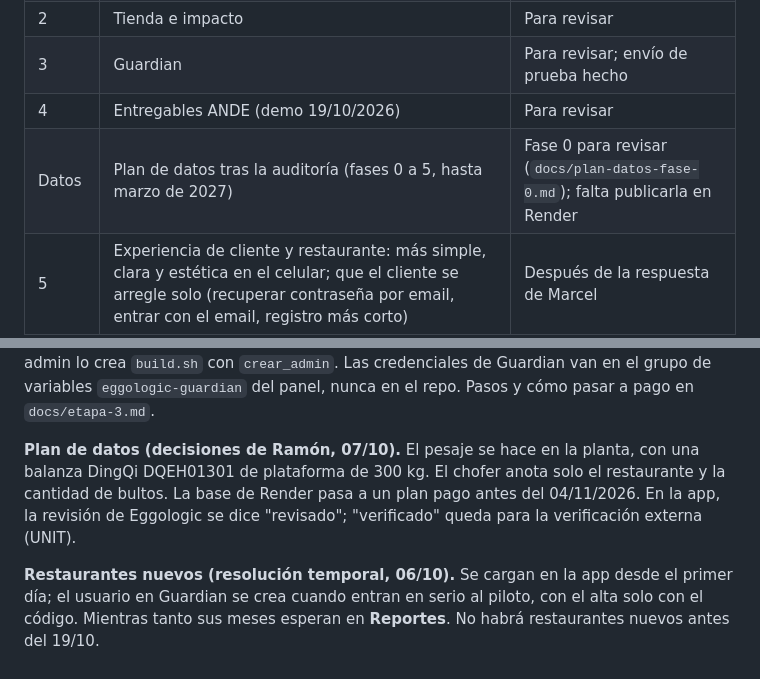
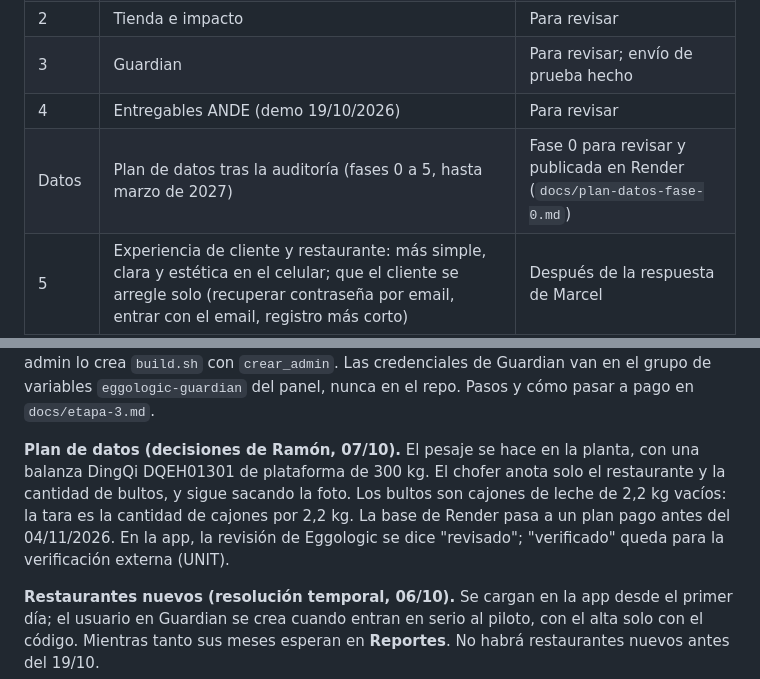
Before and after one commit to ramonaguileira/Eggologic_APP, a Markdown page: CLAUDE.md, 2 parts joined by grey strips. Drawn GitHub-style.

```diff
--- a/CLAUDE.md
+++ b/CLAUDE.md
@@ -70,7 +70,7 @@ python manage.py guardian_enviar   # manda a Guardian los reportes revisados (es
 | 2 | Tienda e impacto | Para revisar |
 | 3 | Guardian | Para revisar; envío de prueba hecho |
 | 4 | Entregables ANDE (demo 19/10/2026) | Para revisar |
-| Datos | Plan de datos tras la auditoría (fases 0 a 5, hasta marzo de 2027) | Fase 0 para revisar (`docs/plan-datos-fase-0.md`); falta publicarla en Render |
+| Datos | Plan de datos tras la auditoría (fases 0 a 5, hasta marzo de 2027) | Fase 0 para revisar y publicada en Render (`docs/plan-datos-fase-0.md`) |
 | 5 | Experiencia de cliente y restaurante: más simple, clara y estética en el celular; que el cliente se arregle solo (recuperar contraseña por email, entrar con el email, registro más corto) | Después de la respuesta de Marcel |
 
 Todas las etapas pasan a la revisión de Marcel (`docs/para-marcel.md`).
@@ -126,6 +126,6 @@ Cosas de MGS que aprendimos:
 
 **Hosting: Render, planes gratis** (decisiones de Ramón, 06/10). Configuración en `render.yaml`: web y PostgreSQL gratis. Sin cron (los reportes se mandan con el botón **Enviar al registro** de Reportes) y sin disco: las fotos de los retiros se guardan en la base (`captura/almacen.py`). En línea en https://eggologic.onrender.com desde el 06/10. **La base gratis vence el 04/11/2026**: antes hay que pasarla a pago o exportar un respaldo. El primer admin lo crea `build.sh` con `crear_admin`. Las credenciales de Guardian van en el grupo de variables `eggologic-guardian` del panel, nunca en el repo. Pasos y cómo pasar a pago en `docs/etapa-3.md`.
 
-**Plan de datos (decisiones de Ramón, 07/10).** El pesaje se hace en la planta, con una balanza DingQi DQEH01301 de plataforma de 300 kg. El chofer anota solo el restaurante y la cantidad de bultos. La base de Render pasa a un plan pago antes del 04/11/2026. En la app, la revisión de Eggologic se dice "revisado"; "verificado" queda para la verificación externa (UNIT).
+**Plan de datos (decisiones de Ramón, 07/10).** El pesaje se hace en la planta, con una balanza DingQi DQEH01301 de plataforma de 300 kg. El chofer anota solo el restaurante y la cantidad de bultos, y sigue sacando la foto. Los bultos son cajones de leche de 2,2 kg vacíos: la tara es la cantidad de cajones por 2,2 kg. La base de Render pasa a un plan pago antes del 04/11/2026. En la app, la revisión de Eggologic se dice "revisado"; "verificado" queda para la verificación externa (UNIT).
 
 **Restaurantes nuevos (resolución temporal, 06/10).** Se cargan en la app desde el primer día; el usuario en Guardian se crea cuando entran en serio al piloto, con el alta solo con el código. Mientras tanto sus meses esperan en **Reportes**. No habrá restaurantes nuevos antes del 19/10.
```
Also changed, not shown: docs/plan-datos-fase-0.md (+12 -9 lines).
